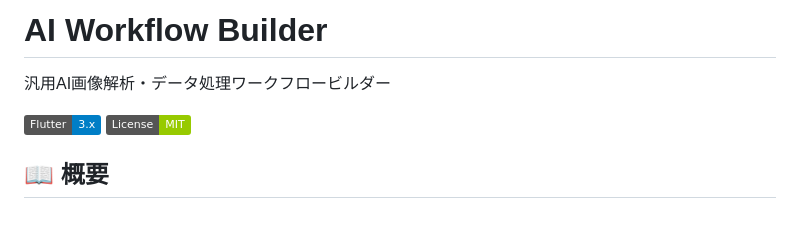
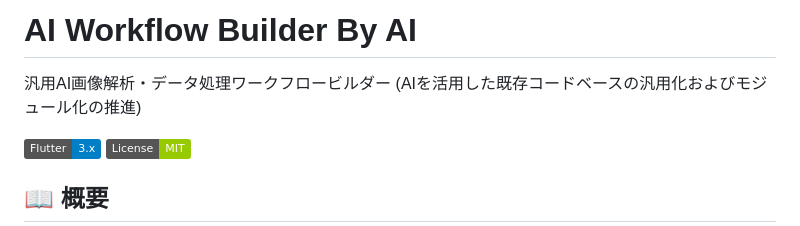
Before and after one commit to Airh0x/ai_workflow_builder, a Markdown page: README.md, the part around the change. Rendered like a GitHub page; badges without logos.

```diff
--- a/README.md
+++ b/README.md
@@ -1,6 +1,6 @@
-# AI Workflow Builder
+# AI Workflow Builder By AI
 
-汎用AI画像解析・データ処理ワークフロービルダー
+汎用AI画像解析・データ処理ワークフロービルダー (AIを活用した既存コードベースの汎用化およびモジュール化の推進)
 
 [![Flutter](https://img.shields.io/badge/Flutter-3.x-blue.svg)](https://flutter.dev)
 [![License](https://img.shields.io/badge/License-MIT-green.svg)](LICENSE)
```
